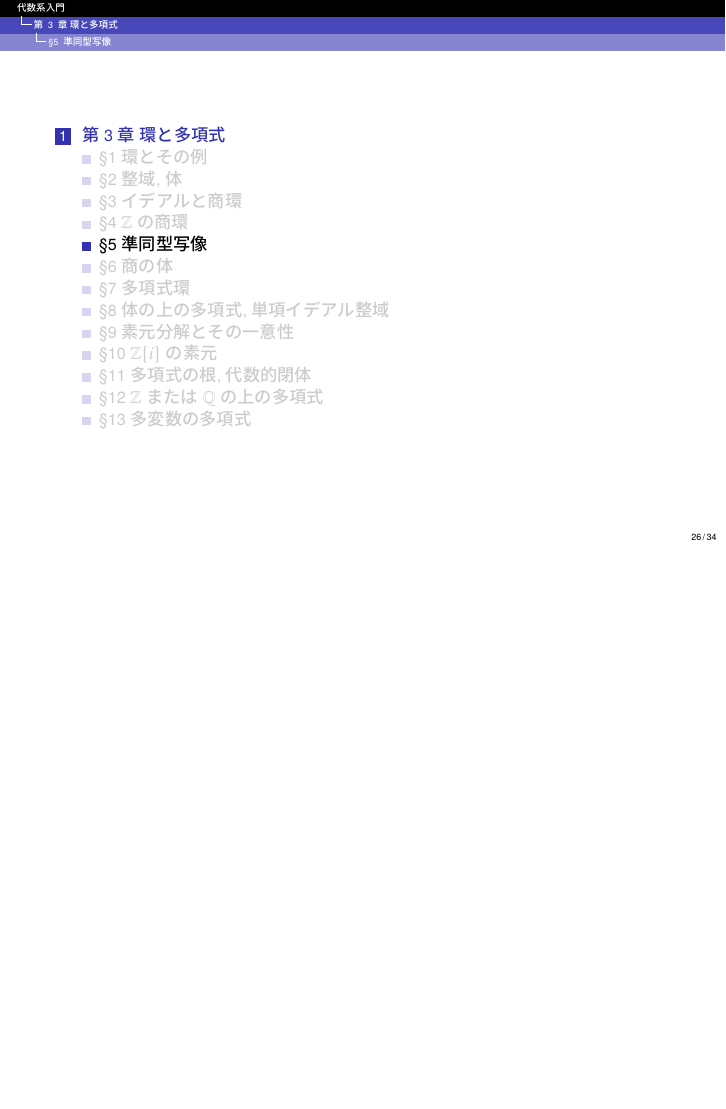
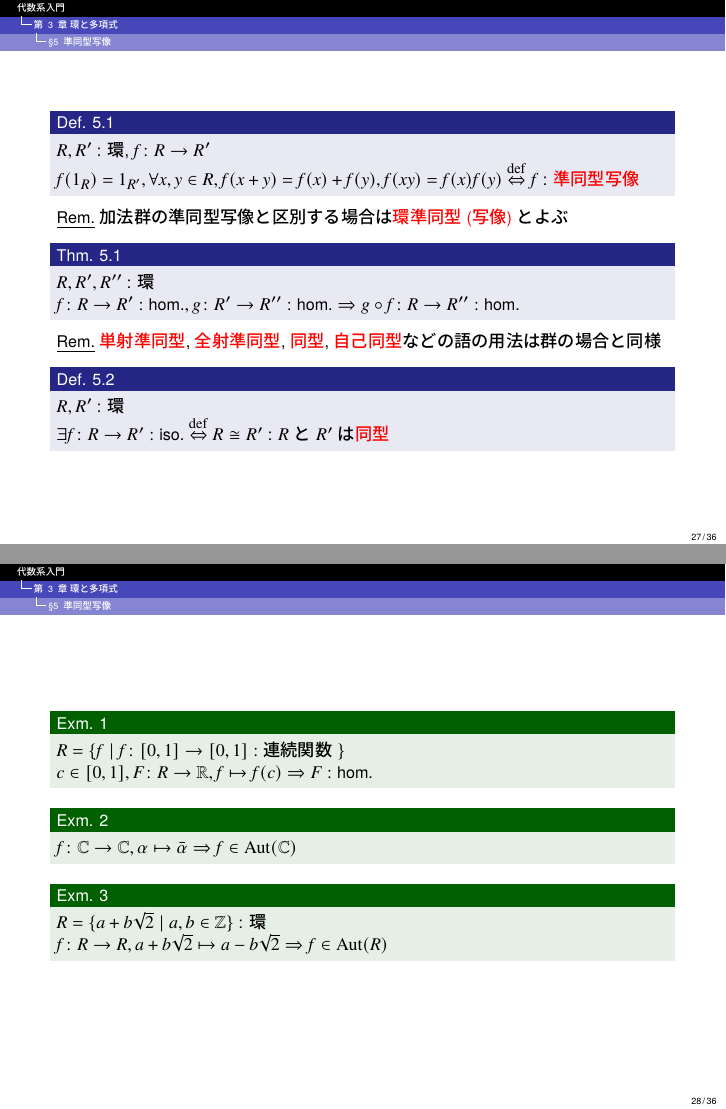
Before and after one commit to imamuray/algebraic-systems, LaTeX slides (ch03-ring-and-polynomial/ch03-ring-and-polynomial.tex): page 26 of 34 before the commit and pages 27 and 28 of 36 after it, the two joined at a grey line, the shorter picture padded with empty space. The pictures show the PDF file ch03-ring-and-polynomial/ch03-ring-and-polynomial.pdf that the author committed with the source.

Commit message:
§5 p.124まで

```diff
--- a/ch03-ring-and-polynomial/ch03-ring-and-polynomial.tex
+++ b/ch03-ring-and-polynomial/ch03-ring-and-polynomial.tex
@@ -533,6 +533,45 @@
     \subsection{\sscount 準同型写像}
     \setcounter{textExmCount}{0}
 
+    \begin{frame}
+
+      \begin{defn}
+        $R, R'$ : 環, $f\colon R \to R'$ \\
+        $f(1_R) = 1_{R'}, \forall x, y \in R, f(x + y) = f(x) + f(y), f(xy) = f(x)f(y)$ $\defarrow$ $f$ : \alert{準同型写像}
+      \end{defn}
+      \underline{Rem.} 加法群の準同型写像と区別する場合は\alert{環準同型(写像)}とよぶ
+
+      \begin{thm}
+        $R, R', R''$ : 環 \\
+        $f\colon R \to R' : \text{hom.}, g\colon R' \to R'' : \text{hom.} \Rightarrow g \circ f \colon R \to R'' : \text{hom.}$
+      \end{thm}
+      \underline{Rem.} \alert{単射準同型}, \alert{全射準同型}, \alert{同型}, \alert{自己同型}などの語の用法は群の場合と同様
+
+      \begin{defn}
+        $R, R'$ : 環 \\
+        $\exists f\colon R \to R' : \text{iso.}$ $\defarrow$ $R \cong R'$ : $R$と$R'$は\alert{同型}
+      \end{defn}
+
+    \end{frame}
+
+    \begin{frame}
+
+      \begin{exmText}
+        $R = \{f \mid f\colon [0, 1] \to [0, 1] : \text{連続関数}\}$ \\
+        $c \in [0, 1], F\colon R \to \mathbb{R}, f \mapsto f(c) \Rightarrow F : \text{hom.}$
+      \end{exmText}
+
+      \begin{exmText}
+        $f\colon \mathbb{C} \to \mathbb{C}, \alpha \mapsto \bar{\alpha} \Rightarrow f \in \Aut(\mathbb{C})$
+      \end{exmText}
+
+      \begin{exmText}
+        $R = \{a + b\sqrt{2} \mid a, b \in \mathbb{Z}\}$ : 環 \\
+        $f\colon R \to R, a + b\sqrt{2} \mapsto a - b\sqrt{2} \Rightarrow f \in \Aut(R)$
+      \end{exmText}
+
+    \end{frame}
+
     \subsection{\sscount 商の体}
     \setcounter{textExmCount}{0}
 
```
Also changed, not shown: ch03-ring-and-polynomial/ch03-ring-and-polynomial.pdf, 1 other file.
